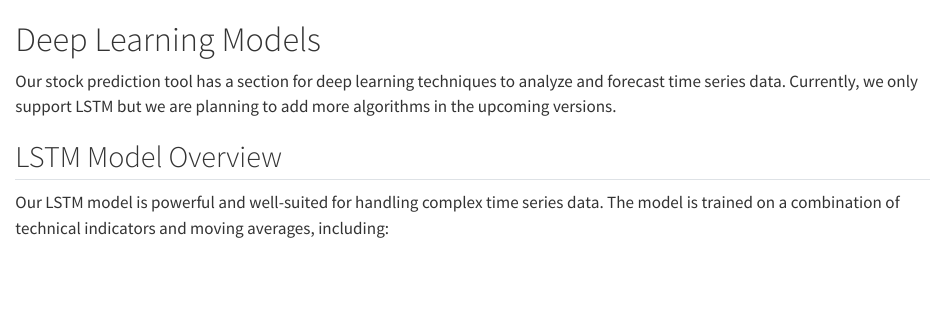
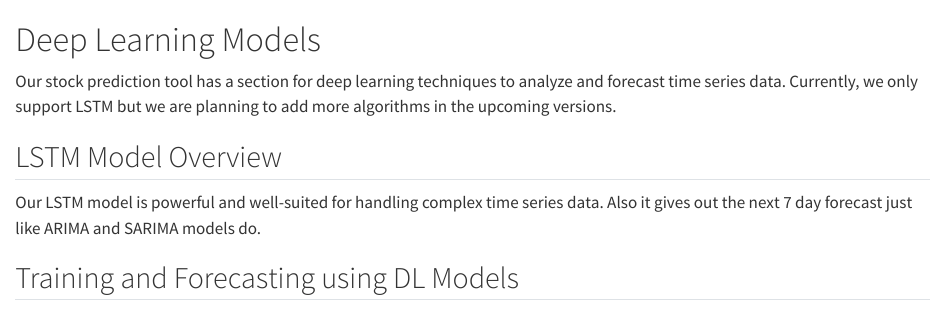
Before and after one commit to Sherwin-14/Nasdaq_Explorer, a Quarto document (docs/sections/dl_models.qmd): the page in a window 1100 px wide, from its top. Rendered offline with R 4.5, knitr and Pandoc in place of Quarto, with nearby package versions.

Commit message:
started with training and forecasting section

```diff
--- a/docs/sections/dl_models.qmd
+++ b/docs/sections/dl_models.qmd
@@ -4,4 +4,6 @@ Our stock prediction tool has a section for deep learning techniques to analyze
 
 ## LSTM Model Overview
 
-Our LSTM model is powerful and  well-suited for handling complex time series data. The model is trained on a combination of technical indicators and moving averages, including:
+Our LSTM model is powerful and  well-suited for handling complex time series data. Also it gives out the next 7 day forecast just like ARIMA and SARIMA models do.
+
+## Training and Forecasting using DL Models
```
